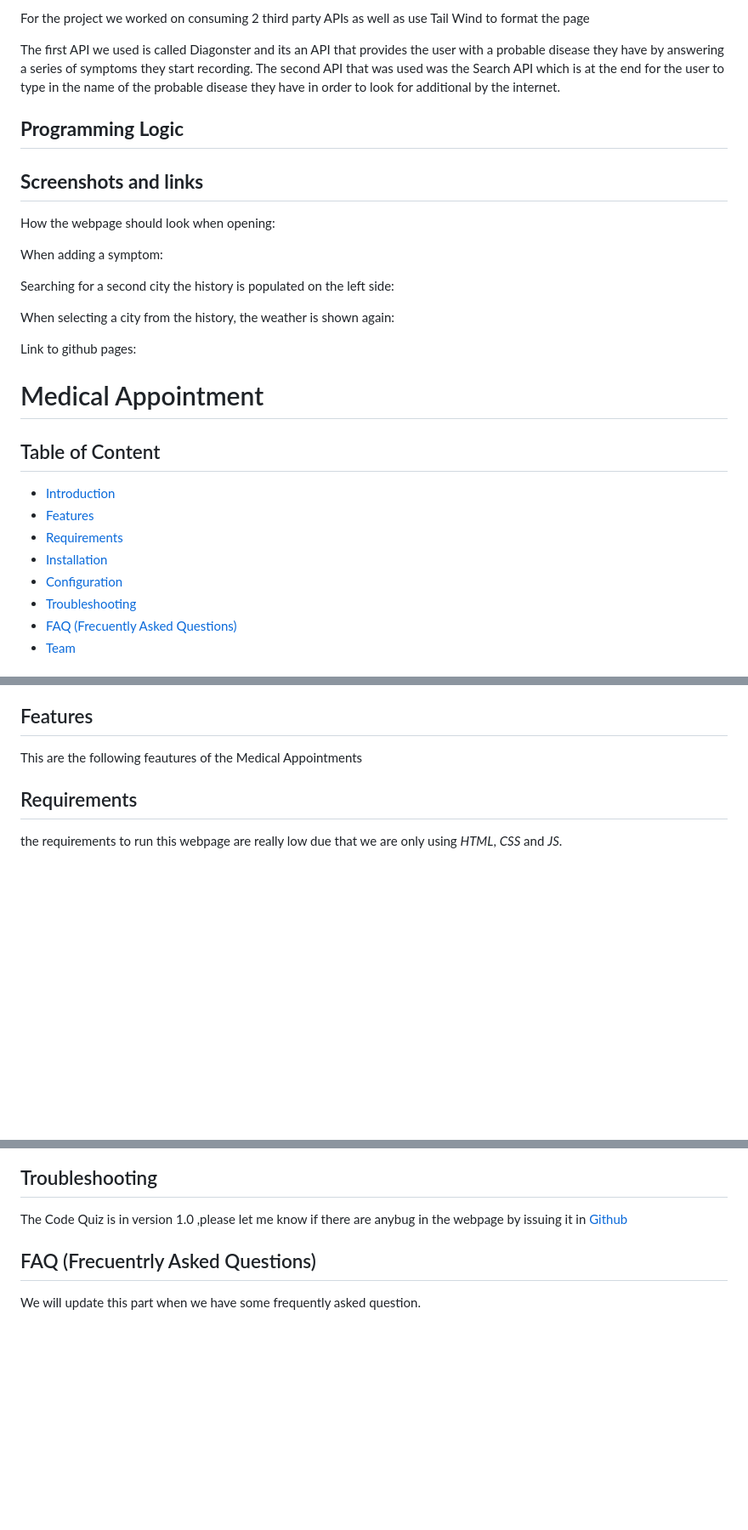
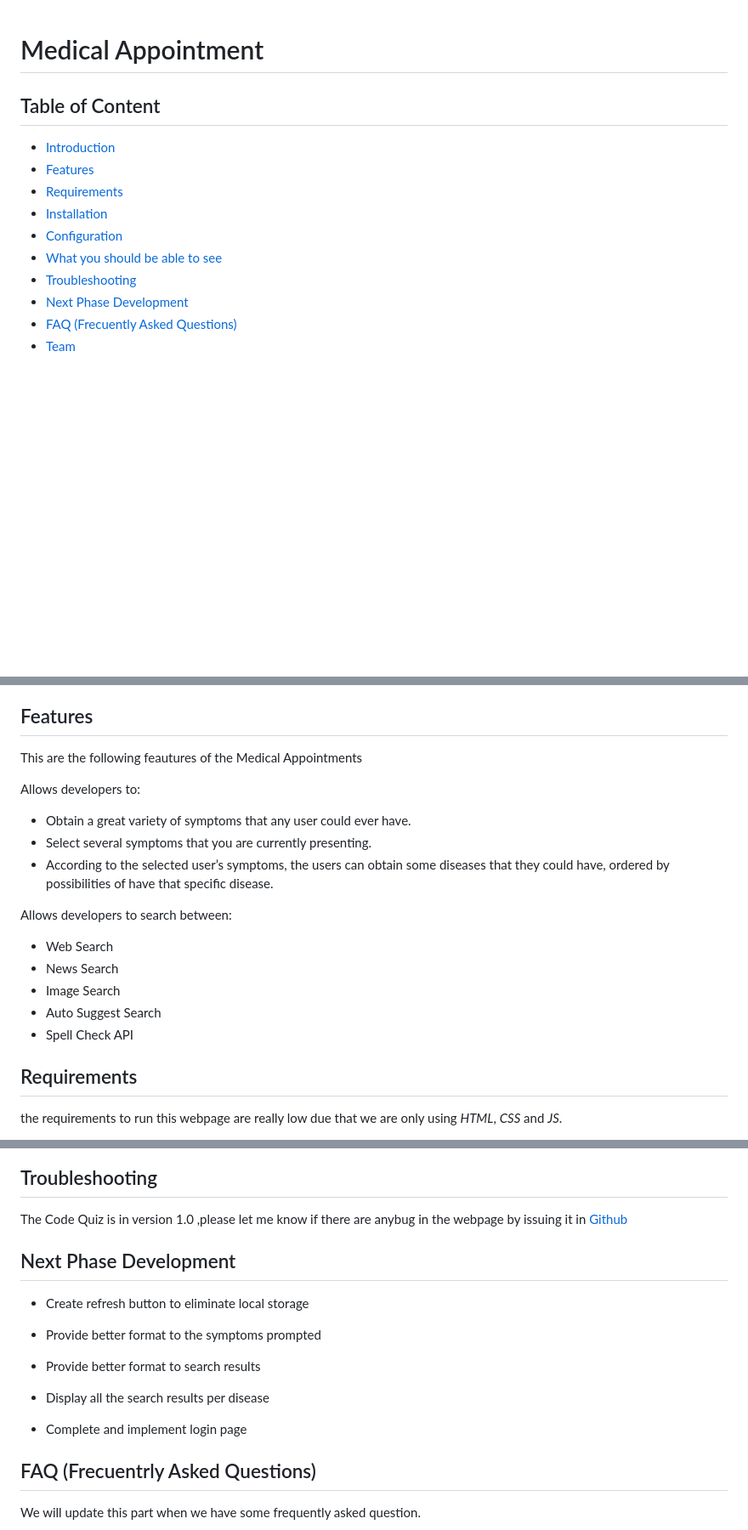
Before and after one commit to EspinosaSalvador/Medical-Appointments, a Markdown page: README.md, 3 parts joined by grey strips. Shown: that part at 85% size. Rendered like a GitHub page; blank space fills up the shorter version.

Commit message:
last last commit

```diff
--- a/README.md
+++ b/README.md
@@ -1,26 +1,3 @@
-<p>For the project we worked on consuming 2 third party APIs as well as use Tail Wind to format the page</p>
-
-<p>The first API we used is called Diagonster and its an API that provides the user with a probable disease they have by answering a series of symptoms they start recording. The second API that was used was the Search API which is at the end for the user to type in the name of the probable disease they have in order to look for additional by the internet. </p>
-
-<h2><strong>Programming Logic</strong></h2>
-<p></p>
-
-
-<h2><strong>Screenshots and links</strong></h2>
-<p>How the webpage should look when opening:</p>
-
-<p>When adding a symptom:</p>
-
-<p></p>
-<p>Searching for a second city the history is populated on the left side:</p>
-
-<p></p>
-<p>When selecting a city from the history, the weather is shown again:</p>
-
-<p></p>
-<p>Link to github pages:</p>
-
-
 # Medical Appointment
 
 ## Table of Content
@@ -30,7 +7,9 @@
 * [Requirements](#requirements)
 * [Installation](#installation)
 * [Configuration](#configuration)
+* [What you should be able to see](#what-you-should-be-able-to-see)
 * [Troubleshooting](#troubleshooting)
+* [Next Phase Development](#next-phase-development)
 * [FAQ (Frecuently Asked Questions)](#faq-frecuentrly-asked-questions)
 * [Team](#team)
 
@@ -44,6 +23,20 @@ The first API we used is called Diagonster and its an API that provides the user
 
 This are the following feautures of the Medical Appointments
 <!-- ! To be worked on -->
+
+Allows developers to:
+* Obtain a great variety of symptoms that any user could ever have.
+* Select several symptoms that you are currently presenting.
+* According to the selected user’s symptoms, the users can obtain some diseases that they could have, ordered by possibilities of have that specific disease.
+
+Allows developers to search between:
+* Web Search
+* News Search
+* Image Search
+* Auto Suggest Search
+* Spell Check API
+
+
 
 ## Requirements
 
@@ -99,6 +106,19 @@ If you want to show us your code and merge please open a pull request on [Github
 ## Troubleshooting
 
 The Code Quiz is in version 1.0 ,please let me know if there are anybug in the webpage by issuing it in [Github](https://github.com/EspinosaSalvador/Medical-Appointments/issues)
+
+## Next Phase Development
+
+* Create refresh button to eliminate local storage
+
+* Provide better format to the symptoms prompted
+
+* Provide better format to search results
+
+* Display all the search results per disease
+
+* Complete and implement login page
+
 
 ## FAQ (Frecuentrly Asked Questions)
 
```
Also changed, not shown: other parts of README.md (+14 -0 lines), assets/Img/Team-page.png (added), assets/Img/terms&conditions.png (added), assets/Img/webpage-2.png (added).
